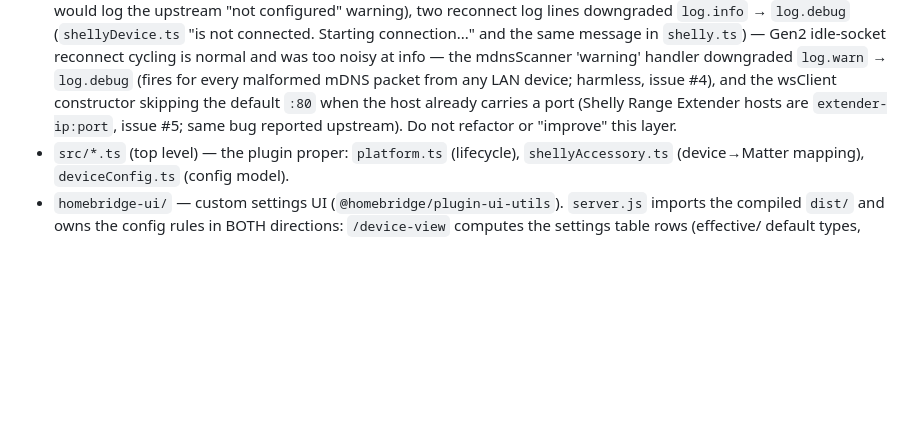
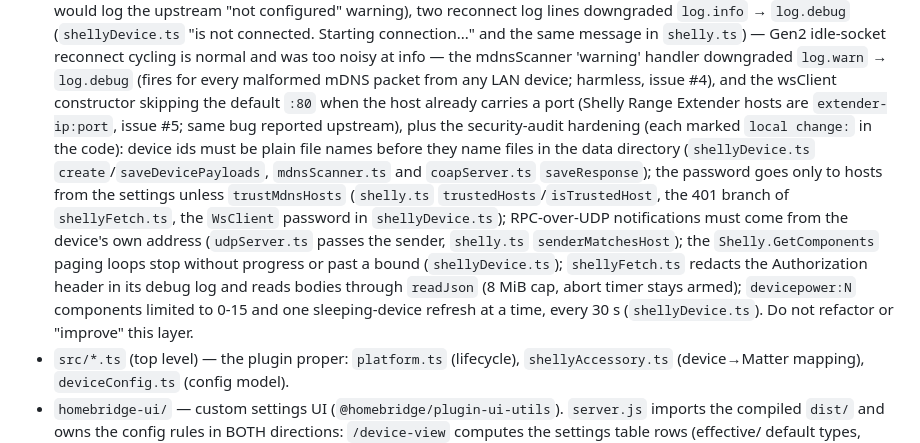
Before and after one commit to keremerkan/homebridge-shelly-matter, a Markdown page: CLAUDE.md, the part around the change. GitHub-like rendering; blank space fills up the shorter version.

```diff
--- a/CLAUDE.md
+++ b/CLAUDE.md
@@ -35,8 +35,21 @@ No HAP accessories are published; the plugin runs best in a child bridge with
   `log.warn` → `log.debug` (fires for every malformed mDNS packet from any LAN
   device; harmless, issue #4), and the wsClient constructor skipping the
   default `:80` when the host already carries a port (Shelly Range Extender
-  hosts are `extender-ip:port`, issue #5; same bug reported upstream). Do not
-  refactor or "improve" this layer.
+  hosts are `extender-ip:port`, issue #5; same bug reported upstream), plus the
+  security-audit hardening (each marked `local change:` in the code): device
+  ids must be plain file names before they name files in the data directory
+  (`shellyDevice.ts` `create`/`saveDevicePayloads`, `mdnsScanner.ts` and
+  `coapServer.ts` `saveResponse`); the password goes only to hosts from the
+  settings unless `trustMdnsHosts` (`shelly.ts` `trustedHosts`/`isTrustedHost`,
+  the 401 branch of `shellyFetch.ts`, the `WsClient` password in
+  `shellyDevice.ts`); RPC-over-UDP notifications must come from the device's
+  own address (`udpServer.ts` passes the sender, `shelly.ts` `senderMatchesHost`);
+  the `Shelly.GetComponents` paging loops stop without progress or past a bound
+  (`shellyDevice.ts`); `shellyFetch.ts` redacts the Authorization header in its
+  debug log and reads bodies through `readJson` (8 MiB cap, abort timer stays
+  armed); `devicepower:N` components limited to 0-15 and one sleeping-device
+  refresh at a time, every 30 s (`shellyDevice.ts`). Do not refactor or
+  "improve" this layer.
 - `src/*.ts` (top level) — the plugin proper: `platform.ts` (lifecycle),
   `shellyAccessory.ts` (device→Matter mapping), `deviceConfig.ts` (config model).
 - `homebridge-ui/` — custom settings UI (`@homebridge/plugin-ui-utils`).
```
Also changed, not shown: CHANGELOG.md (+14 -0 lines), README.md (+2 -0 lines).
